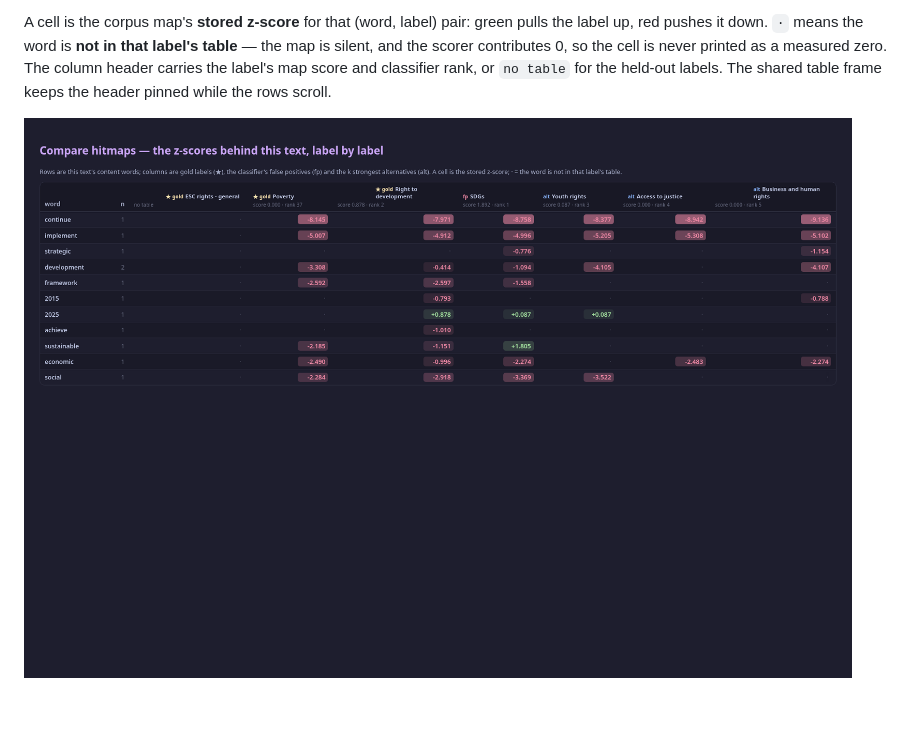
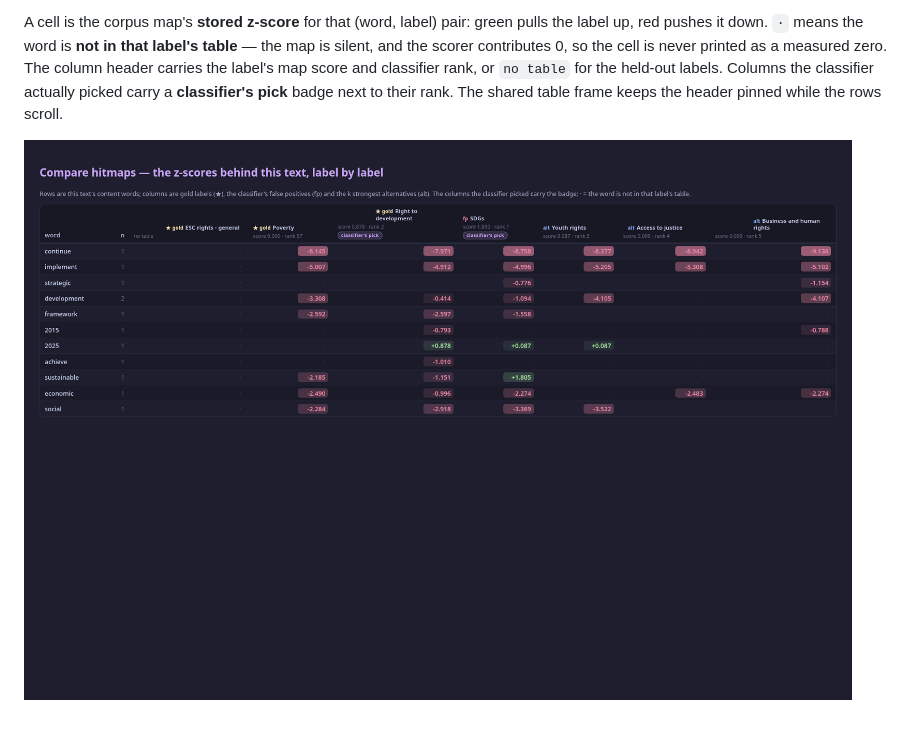
Before and after one commit to ali6parmak/cluster-rag, a Markdown page: docs/error_viewer.md, the part around the change. Rendered like a GitHub page; pictures changed too: docs/error_viewer_hitmaps.png.

Commit message:
Feat: mark the classifier's picks in the hitmap headers

```diff
--- a/docs/error_viewer.md
+++ b/docs/error_viewer.md
@@ -306,7 +306,8 @@ A cell is the corpus map's **stored z-score** for that (word, label) pair:
 green pulls the label up, red pushes it down. `·` means the word is **not in
 that label's table** — the map is silent, and the scorer contributes 0, so the
 cell is never printed as a measured zero. The column header carries the label's
-map score and classifier rank, or `no table` for the held-out labels. The shared
-table frame keeps the header pinned while the rows scroll.
+map score and classifier rank, or `no table` for the held-out labels. Columns
+the classifier actually picked carry a **classifier's pick** badge next to their
+rank. The shared table frame keeps the header pinned while the rows scroll.
 
 ![Compare hitmaps](error_viewer_hitmaps.png)
```
Also changed, not shown: 3 other files.
